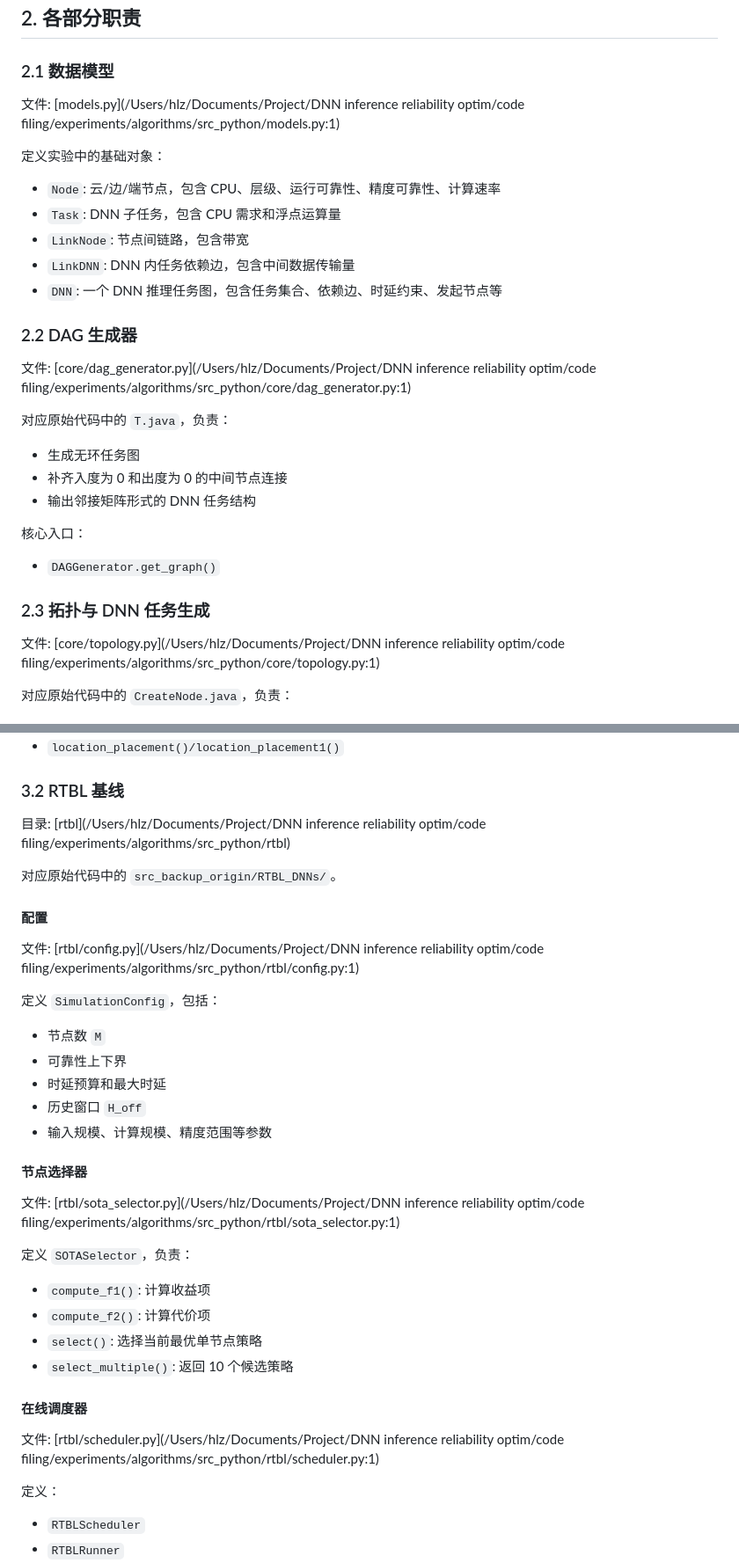
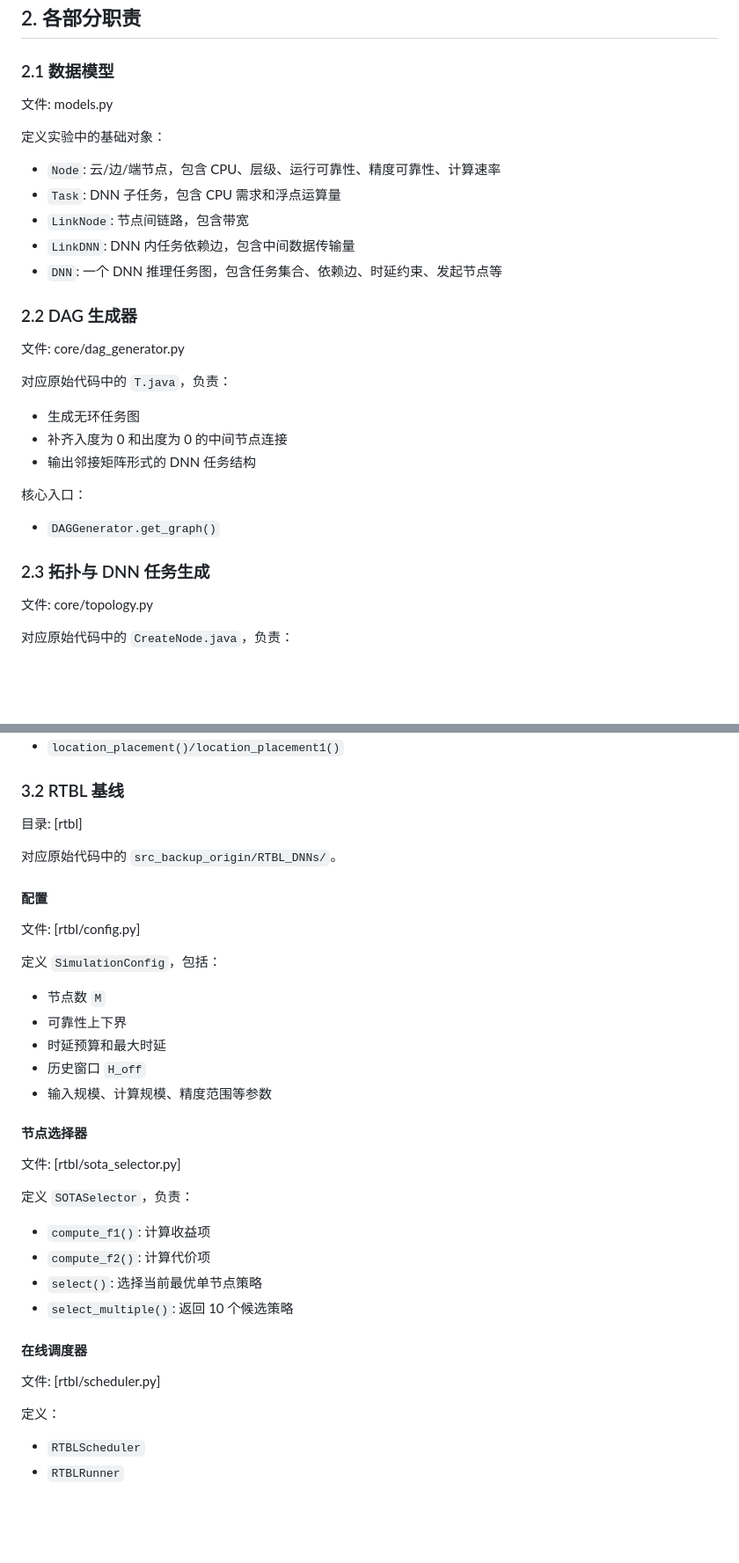
Before and after one commit to 13elliot7/Joint-Optimization-and-Selection-for-Reliable-and-Low-Latency-DNN-Inference-Task-Deployment, a Markdown page: README.md, 2 parts joined by grey strips. Shown at 88% size. Rendered like a GitHub page; blank space fills up the shorter version.

```diff
--- a/README.md
+++ b/README.md
@@ -28,7 +26,7 @@ src_python/
 
 ### 2.1 数据模型
 
-文件: [models.py](/Users/hlz/Documents/Project/DNN inference reliability optim/code filing/experiments/algorithms/src_python/models.py:1)
+文件: models.py
 
 定义实验中的基础对象：
 
@@ -40,7 +38,7 @@ src_python/
 
 ### 2.2 DAG 生成器
 
-文件: [core/dag_generator.py](/Users/hlz/Documents/Project/DNN inference reliability optim/code filing/experiments/algorithms/src_python/core/dag_generator.py:1)
+文件: core/dag_generator.py
 
 对应原始代码中的 `T.java`，负责：
 
@@ -54,7 +52,7 @@ src_python/
 
 ### 2.3 拓扑与 DNN 任务生成
 
-文件: [core/topology.py](/Users/hlz/Documents/Project/DNN inference reliability optim/code filing/experiments/algorithms/src_python/core/topology.py:1)
+文件: core/topology.py
 
 对应原始代码中的 `CreateNode.java`，负责：
 
@@ -145,13 +143,13 @@ src_python/
 
 ### 3.2 RTBL 基线
 
-目录: [rtbl](/Users/hlz/Documents/Project/DNN inference reliability optim/code filing/experiments/algorithms/src_python/rtbl)
+目录: [rtbl]
 
 对应原始代码中的 `src_backup_origin/RTBL_DNNs/`。
 
 #### 配置
 
-文件: [rtbl/config.py](/Users/hlz/Documents/Project/DNN inference reliability optim/code filing/experiments/algorithms/src_python/rtbl/config.py:1)
+文件: [rtbl/config.py]
 
 定义 `SimulationConfig`，包括：
 
@@ -163,7 +161,7 @@ src_python/
 
 #### 节点选择器
 
-文件: [rtbl/sota_selector.py](/Users/hlz/Documents/Project/DNN inference reliability optim/code filing/experiments/algorithms/src_python/rtbl/sota_selector.py:1)
+文件: [rtbl/sota_selector.py]
 
 定义 `SOTASelector`，负责：
 
@@ -174,7 +172,7 @@ src_python/
 
 #### 在线调度器
 
-文件: [rtbl/scheduler.py](/Users/hlz/Documents/Project/DNN inference reliability optim/code filing/experiments/algorithms/src_python/rtbl/scheduler.py:1)
+文件: [rtbl/scheduler.py]
 
 定义：
 
```
Also changed, not shown: other parts of README.md (+4 -6 lines).
